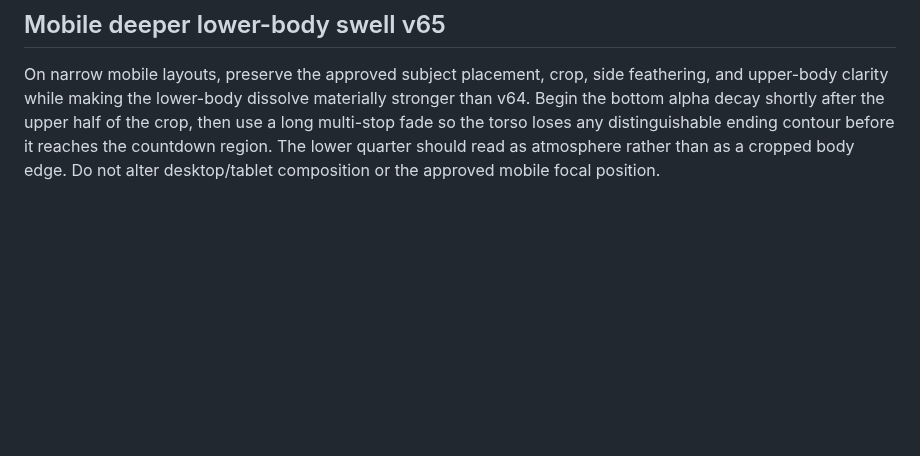
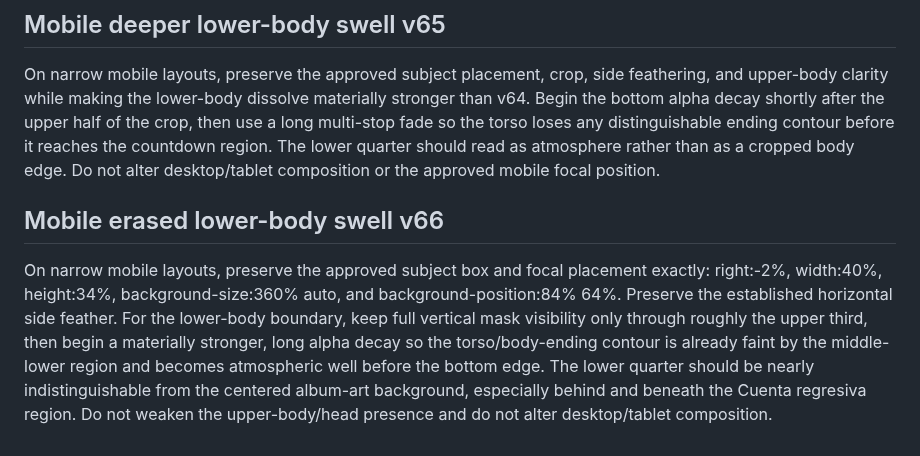
Before and after one commit to irizarryabimael5-ship-it/ipcdj-worship, a Markdown page: SITE_STANDARDS.md, the part around the change. Rendered like a GitHub page; blank space fills up the shorter version.

Commit message:
Document mobile erased lower-body swell v66

```diff
--- a/SITE_STANDARDS.md
+++ b/SITE_STANDARDS.md
@@ -611,3 +611,8 @@ On narrow mobile layouts, when the lower portion of the subject remains percepti
 ## Mobile deeper lower-body swell v65
 
 On narrow mobile layouts, preserve the approved subject placement, crop, side feathering, and upper-body clarity while making the lower-body dissolve materially stronger than v64. Begin the bottom alpha decay shortly after the upper half of the crop, then use a long multi-stop fade so the torso loses any distinguishable ending contour before it reaches the countdown region. The lower quarter should read as atmosphere rather than as a cropped body edge. Do not alter desktop/tablet composition or the approved mobile focal position.
+
+
+## Mobile erased lower-body swell v66
+
+On narrow mobile layouts, preserve the approved subject box and focal placement exactly: right:-2%, width:40%, height:34%, background-size:360% auto, and background-position:84% 64%. Preserve the established horizontal side feather. For the lower-body boundary, keep full vertical mask visibility only through roughly the upper third, then begin a materially stronger, long alpha decay so the torso/body-ending contour is already faint by the middle-lower region and becomes atmospheric well before the bottom edge. The lower quarter should be nearly indistinguishable from the centered album-art background, especially behind and beneath the Cuenta regresiva region. Do not weaken the upper-body/head presence and do not alter desktop/tablet composition.
```
